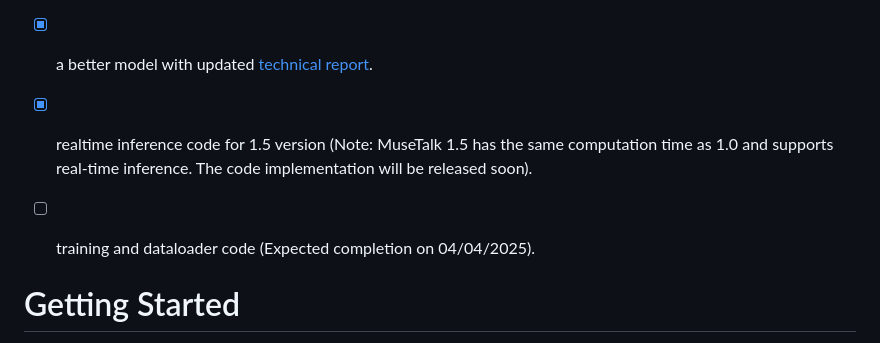
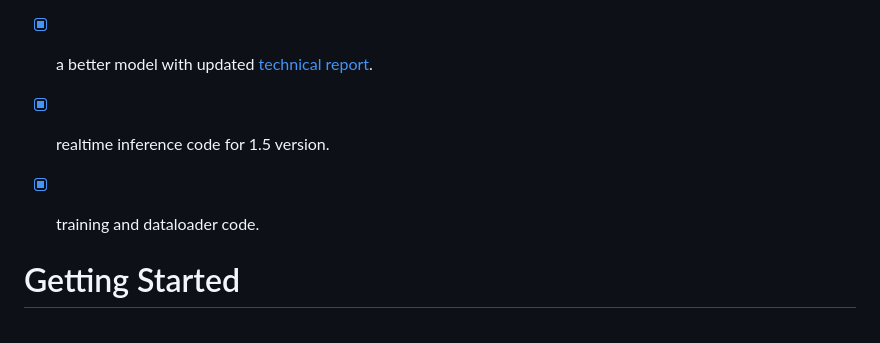
Before and after one commit to TMElyralab/MuseTalk, a Markdown page: README.md, the part around the change. GitHub-like rendering.

Commit message:
docs: update readme

```diff
--- a/README.md
+++ b/README.md
@@ -130,8 +130,8 @@ https://github.com/user-attachments/assets/b011ece9-a332-4bc1-b8b7-ef6e383d7bde
 - [x] codes for real-time inference.
 - [x] [technical report](https://arxiv.org/abs/2410.10122v2).
 - [x] a better model with updated [technical report](https://arxiv.org/abs/2410.10122).
-- [x] realtime inference code for 1.5 version (Note: MuseTalk 1.5 has the same computation time as 1.0 and supports real-time inference. The code implementation will be released soon).
-- [ ] training and dataloader code (Expected completion on 04/04/2025).
+- [x] realtime inference code for 1.5 version.
+- [x] training and dataloader code.
 
 
 # Getting Started
```
